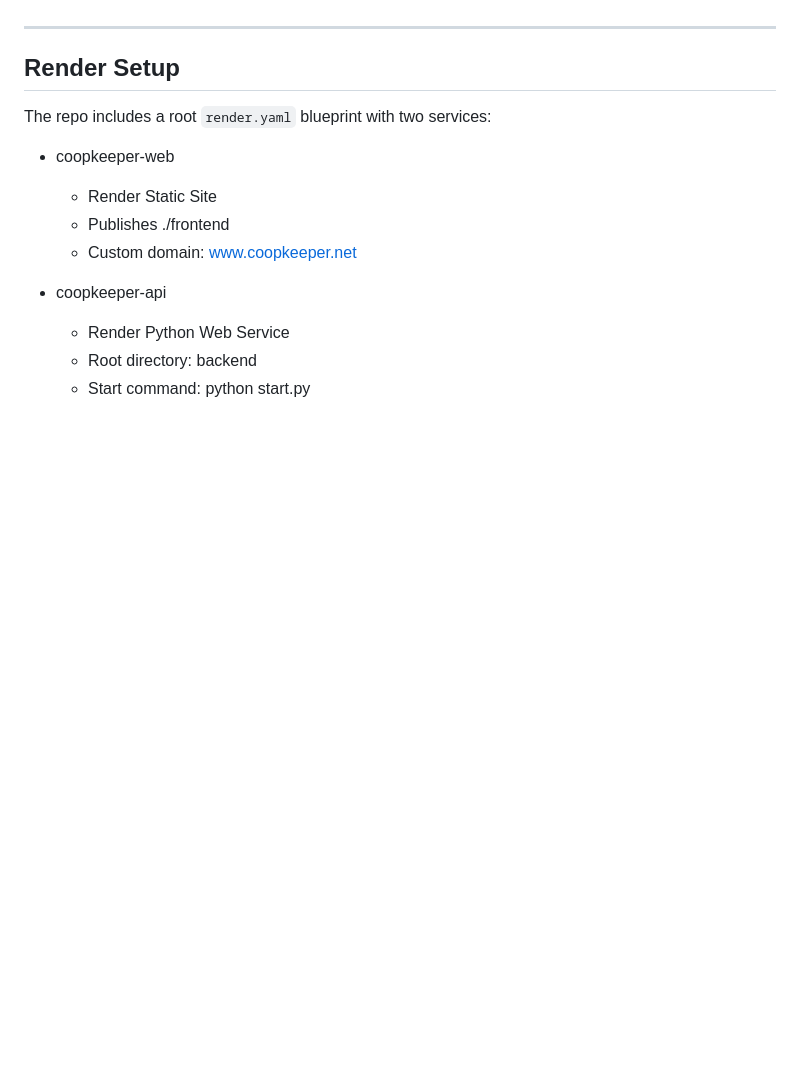
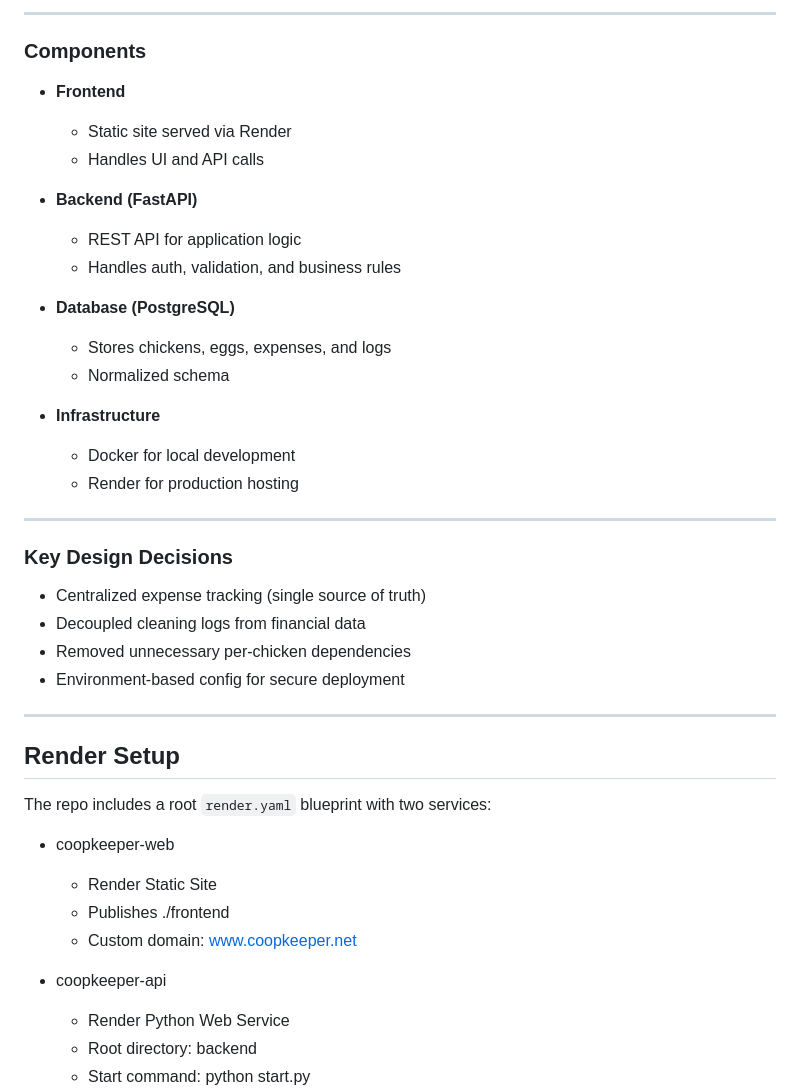
Before and after one commit to Holidazee/CoopKeeper, a Markdown page: README.md, the part around one of its changes. GitHub-like rendering; blank space fills up the shorter version.

Commit message:
Enhance README with architecture and components details
Added architecture diagram and components overview to README.

```diff
--- a/README.md
+++ b/README.md
@@ -92,3 +113,31 @@ This keeps the public portfolio URL clean while maintaining a dedicated API.
+---
+
+### Components
+
+- **Frontend**
+  - Static site served via Render
+  - Handles UI and API calls
+
+- **Backend (FastAPI)**
+  - REST API for application logic
+  - Handles auth, validation, and business rules
+
+- **Database (PostgreSQL)**
+  - Stores chickens, eggs, expenses, and logs
+  - Normalized schema
+
+- **Infrastructure**
+  - Docker for local development
+  - Render for production hosting
+
+---
+
+### Key Design Decisions
+
+- Centralized expense tracking (single source of truth)
+- Decoupled cleaning logs from financial data
+- Removed unnecessary per-chicken dependencies
+- Environment-based config for secure deployment
 
 ---
 
```
Also changed, not shown: other parts of README.md (+21 -0 lines).
